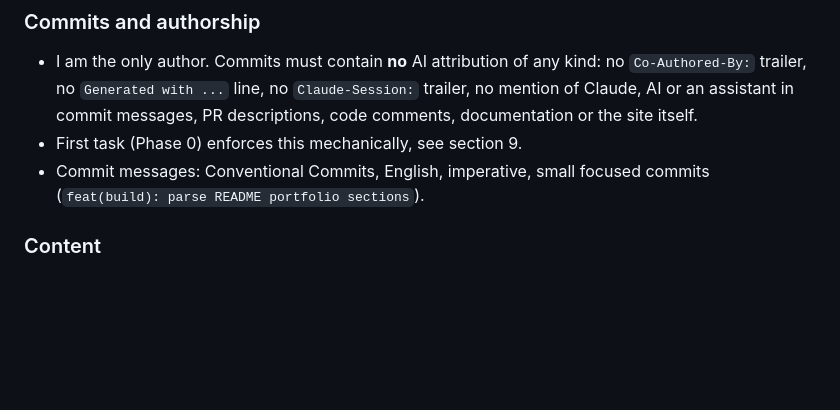
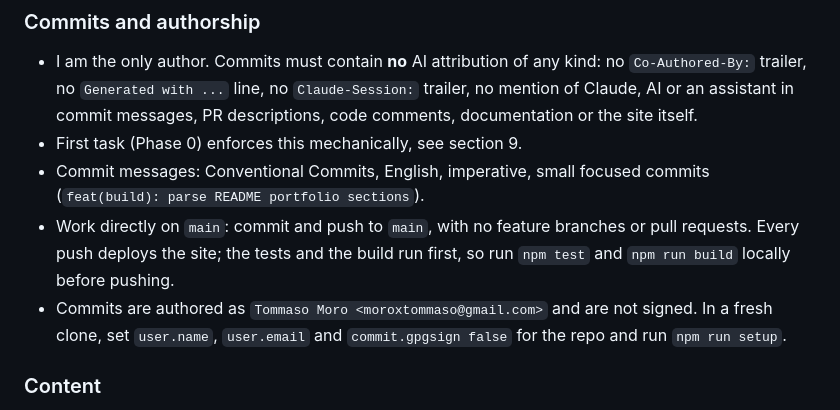
Before and after one commit to tommasomoro8/portfolio, a Markdown page: CLAUDE.md, the part around the change. GitHub-like rendering; blank space fills up the shorter version.

Commit message:
docs: work directly on main

```diff
--- a/CLAUDE.md
+++ b/CLAUDE.md
@@ -18,6 +18,11 @@ If something here is unclear or missing, ask me instead of guessing.
 - First task (Phase 0) enforces this mechanically, see section 9.
 - Commit messages: Conventional Commits, English, imperative, small focused commits
   (`feat(build): parse README portfolio sections`).
+- Work directly on `main`: commit and push to `main`, with no feature branches or pull requests.
+  Every push deploys the site; the tests and the build run first, so run `npm test` and
+  `npm run build` locally before pushing.
+- Commits are authored as `Tommaso Moro <moroxtommaso@gmail.com>` and are not signed. In a fresh
+  clone, set `user.name`, `user.email` and `commit.gpgsign false` for the repo and run `npm run setup`.
 
 ### Content
 - Never invent facts about me or my projects. Missing information becomes a visible
```
